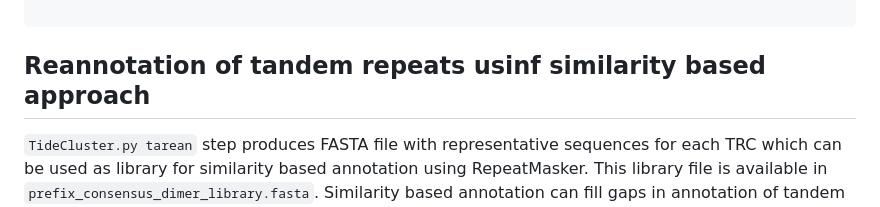
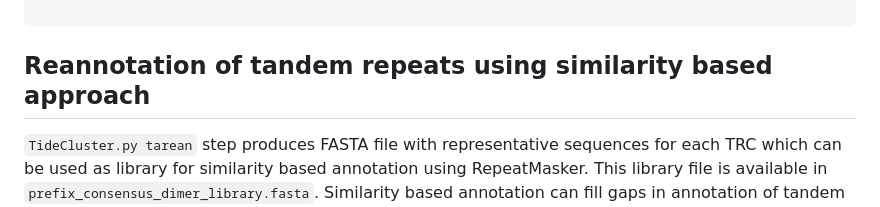
Before and after one commit to kavonrtep/TideCluster, a Markdown page: README.md, the part around the change. Rendered like a GitHub page.

Commit message:
documentation updated

````diff
--- a/README.md
+++ b/README.md
@@ -294,7 +294,7 @@ options:
 
 ```
 
-## Reannotation of tandem repeats usinf similarity based approach
+## Reannotation of tandem repeats using similarity based approach
 
 `TideCluster.py tarean` step produces FASTA file with representative sequences for each
 TRC which can be used as library for similarity based annotation using RepeatMasker.
````
